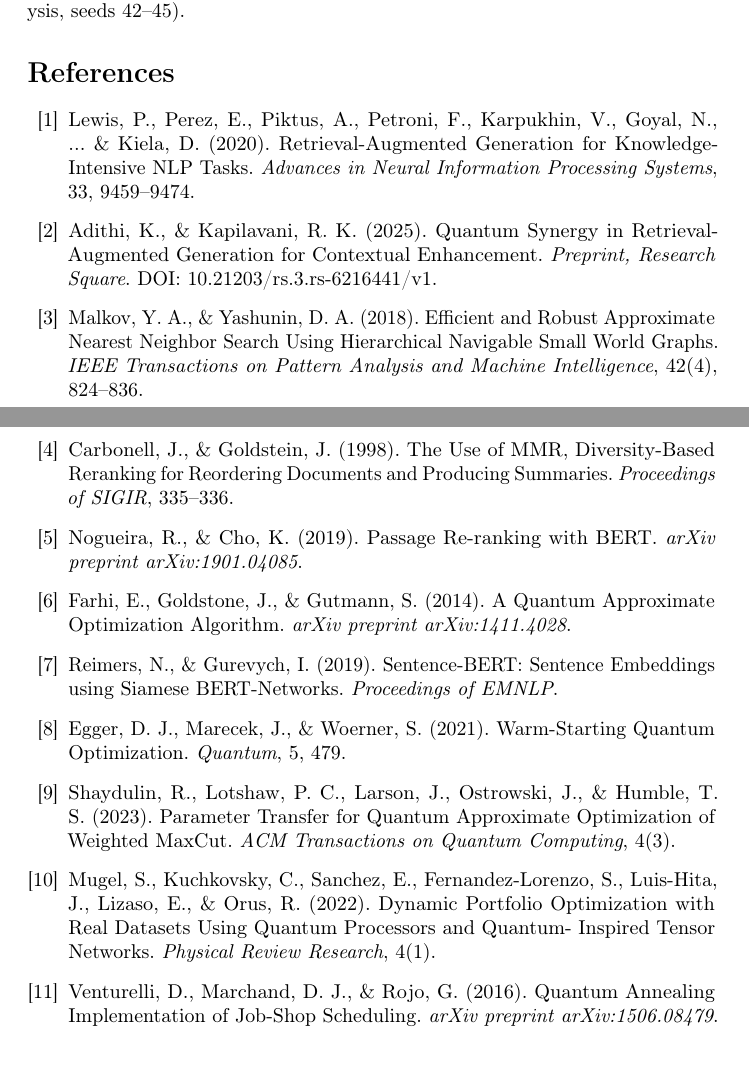
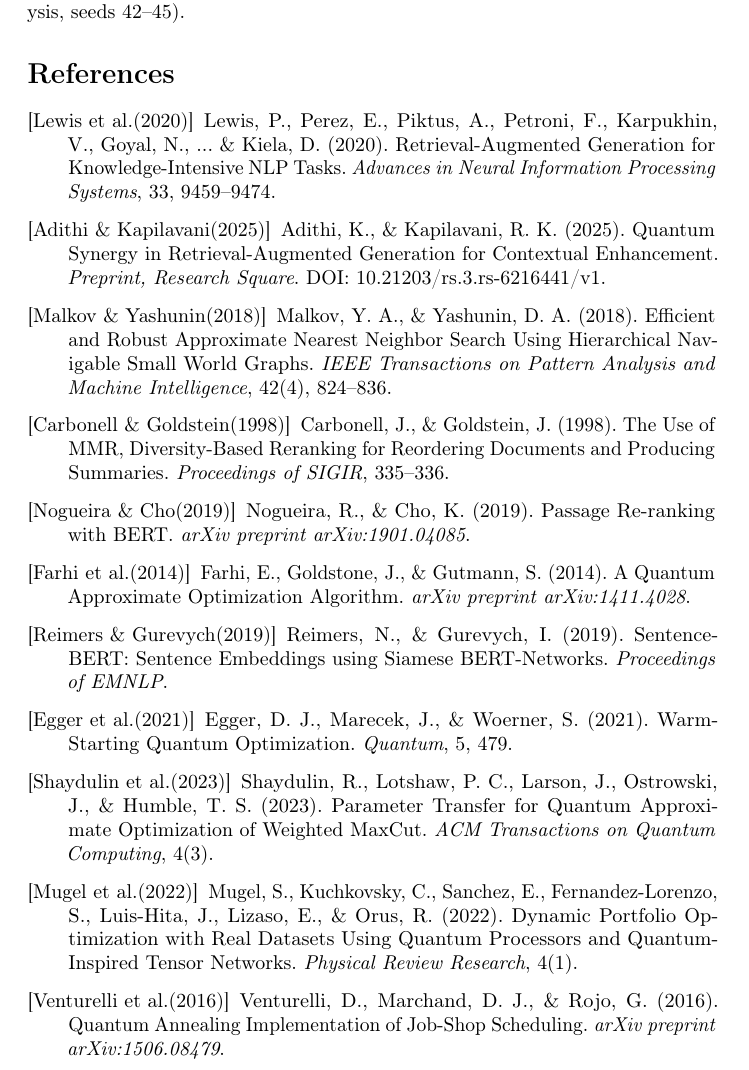
Before and after one commit to joerein-iu/taxqrag, a LaTeX paper (taxqrag_paper.tex): two parts of pages 10 and 11 of 11 before the commit and part of page 11 of 11 after it, the two joined at a grey line, cut so that both start at the same text. Compiled offline with pdfLaTeX; a LaTeX package or settings file that is missing is left out.

Commit message:
Fix natbib bibitem brackets and hyperref PDF-string warning
- Add [Author(Year)] bracket metadata to all 11 bibitems so natbib
  plainnat can resolve \citet and \citep calls (was rendering as [?])
- Wrap $\lambda_{\text{cnt}}$ in subsection title with
  \texorpdfstring to silence hyperref PDF-bookmark warnings

```diff
--- a/taxqrag_paper.tex
+++ b/taxqrag_paper.tex
@@ -592,57 +592,57 @@
 \bibliographystyle{plainnat}
 \begin{thebibliography}{99}
 
-\bibitem{lewis2020rag}
+\bibitem[Lewis et~al.(2020)]{lewis2020rag}
 Lewis, P., Perez, E., Piktus, A., Petroni, F., Karpukhin, V., Goyal,
 N., ... \& Kiela, D. (2020). Retrieval-Augmented Generation for
 Knowledge-Intensive NLP Tasks. \textit{Advances in Neural Information
 Processing Systems}, 33, 9459--9474.
 
-\bibitem{qrag2025}
+\bibitem[Adithi \& Kapilavani(2025)]{qrag2025}
 Adithi, K., \& Kapilavani, R. K. (2025).
 Quantum Synergy in Retrieval-Augmented Generation for Contextual
 Enhancement. \textit{Preprint, Research Square}.
 DOI: 10.21203/rs.3.rs-6216441/v1.
 
-\bibitem{hnsw}
+\bibitem[Malkov \& Yashunin(2018)]{hnsw}
 Malkov, Y. A., \& Yashunin, D. A. (2018). Efficient and Robust
 Approximate Nearest Neighbor Search Using Hierarchical Navigable Small
 World Graphs. \textit{IEEE Transactions on Pattern Analysis and Machine
 Intelligence}, 42(4), 824--836.
 
-\bibitem{carbonell1998mmr}
+\bibitem[Carbonell \& Goldstein(1998)]{carbonell1998mmr}
 Carbonell, J., \& Goldstein, J. (1998). The Use of MMR,
 Diversity-Based Reranking for Reordering Documents and Producing
 Summaries. \textit{Proceedings of SIGIR}, 335--336.
 
-\bibitem{nogueira2019passage}
+\bibitem[Nogueira \& Cho(2019)]{nogueira2019passage}
 Nogueira, R., \& Cho, K. (2019). Passage Re-ranking with BERT.
 \textit{arXiv preprint arXiv:1901.04085}.
 
-\bibitem{farhi2014qaoa}
+\bibitem[Farhi et~al.(2014)]{farhi2014qaoa}
 Farhi, E., Goldstone, J., \& Gutmann, S. (2014). A Quantum Approximate
 Optimization Algorithm. \textit{arXiv preprint arXiv:1411.4028}.
 
-\bibitem{reimers2019sbert}
+\bibitem[Reimers \& Gurevych(2019)]{reimers2019sbert}
 Reimers, N., \& Gurevych, I. (2019). Sentence-BERT: Sentence Embeddings
 using Siamese BERT-Networks. \textit{Proceedings of EMNLP}.
 
-\bibitem{warmstart2021}
+\bibitem[Egger et~al.(2021)]{warmstart2021}
 Egger, D. J., Marecek, J., \& Woerner, S. (2021). Warm-Starting Quantum
 Optimization. \textit{Quantum}, 5, 479.
 
-\bibitem{shaydulin2023qaoa}
+\bibitem[Shaydulin et~al.(2023)]{shaydulin2023qaoa}
 Shaydulin, R., Lotshaw, P. C., Larson, J., Ostrowski, J., \& Humble,
 T. S. (2023). Parameter Transfer for Quantum Approximate Optimization
 of Weighted MaxCut. \textit{ACM Transactions on Quantum Computing}, 4(3).
 
-\bibitem{mugel2022portfolio}
+\bibitem[Mugel et~al.(2022)]{mugel2022portfolio}
 Mugel, S., Kuchkovsky, C., Sanchez, E., Fernandez-Lorenzo, S.,
 Luis-Hita, J., Lizaso, E., \& Orus, R. (2022). Dynamic Portfolio
 Optimization with Real Datasets Using Quantum Processors and Quantum-
 Inspired Tensor Networks. \textit{Physical Review Research}, 4(1).
 
-\bibitem{venturelli2016scheduling}
+\bibitem[Venturelli et~al.(2016)]{venturelli2016scheduling}
 Venturelli, D., Marchand, D. J., \& Rojo, G. (2016). Quantum Annealing
 Implementation of Job-Shop Scheduling. \textit{arXiv preprint
 arXiv:1506.08479}.
```
Also changed, not shown: taxqrag_paper.tex (2 more changed lines).
